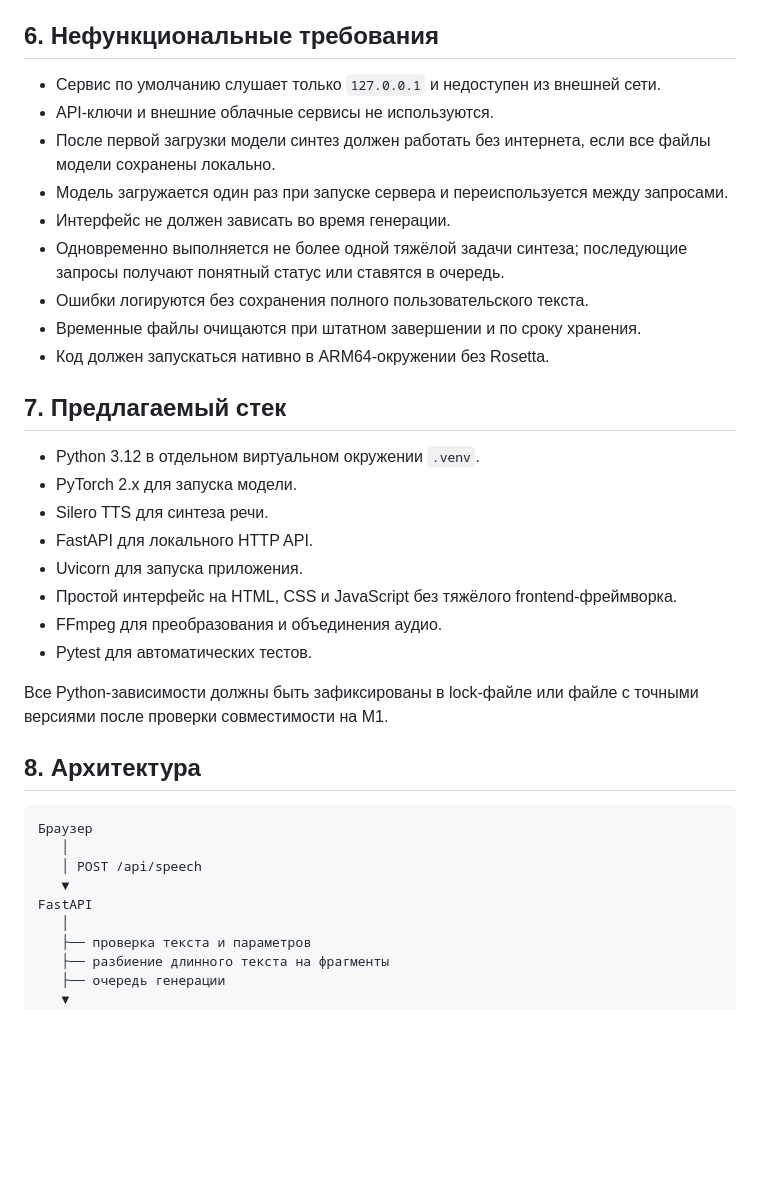
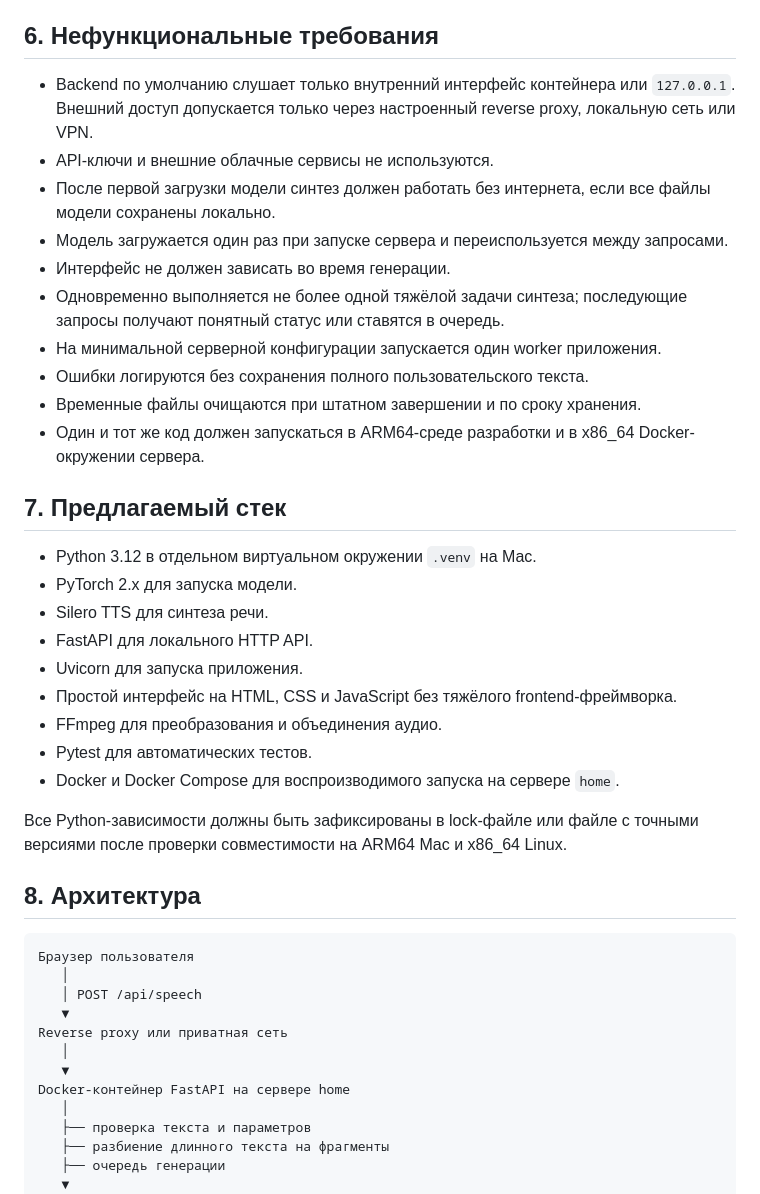
Before and after one commit to tiurus/book-to-voice, a Markdown page: tasks/silero-tts-task.md, the part around one of its changes. Rendered like a GitHub page; blank space fills up the shorter version.

````diff
--- a/tasks/silero-tts-task.md
+++ b/tasks/silero-tts-task.md
@@ -98,19 +127,20 @@
 
 ## 6. Нефункциональные требования
 
-- Сервис по умолчанию слушает только `127.0.0.1` и недоступен из внешней сети.
+- Backend по умолчанию слушает только внутренний интерфейс контейнера или `127.0.0.1`. Внешний доступ допускается только через настроенный reverse proxy, локальную сеть или VPN.
 - API-ключи и внешние облачные сервисы не используются.
 - После первой загрузки модели синтез должен работать без интернета, если все файлы модели сохранены локально.
 - Модель загружается один раз при запуске сервера и переиспользуется между запросами.
 - Интерфейс не должен зависать во время генерации.
 - Одновременно выполняется не более одной тяжёлой задачи синтеза; последующие запросы получают понятный статус или ставятся в очередь.
+- На минимальной серверной конфигурации запускается один worker приложения.
 - Ошибки логируются без сохранения полного пользовательского текста.
 - Временные файлы очищаются при штатном завершении и по сроку хранения.
-- Код должен запускаться нативно в ARM64-окружении без Rosetta.
+- Один и тот же код должен запускаться в ARM64-среде разработки и в x86_64 Docker-окружении сервера.
 
 ## 7. Предлагаемый стек
 
-- Python 3.12 в отдельном виртуальном окружении `.venv`.
+- Python 3.12 в отдельном виртуальном окружении `.venv` на Mac.
 - PyTorch 2.x для запуска модели.
 - Silero TTS для синтеза речи.
 - FastAPI для локального HTTP API.
@@ -118,17 +148,21 @@
 - Простой интерфейс на HTML, CSS и JavaScript без тяжёлого frontend-фреймворка.
 - FFmpeg для преобразования и объединения аудио.
 - Pytest для автоматических тестов.
+- Docker и Docker Compose для воспроизводимого запуска на сервере `home`.
 
-Все Python-зависимости должны быть зафиксированы в lock-файле или файле с точными версиями после проверки совместимости на M1.
+Все Python-зависимости должны быть зафиксированы в lock-файле или файле с точными версиями после проверки совместимости на ARM64 Mac и x86_64 Linux.
 
 ## 8. Архитектура
 
 ```text
-Браузер
+Браузер пользователя
    │
    │ POST /api/speech
    ▼
-FastAPI
+Reverse proxy или приватная сеть
+   │
+   ▼
+Docker-контейнер FastAPI на сервере home
    │
    ├── проверка текста и параметров
    ├── разбиение длинного текста на фрагменты
````
Also changed, not shown: other parts of tasks/silero-tts-task.md (+56 -12 lines).
